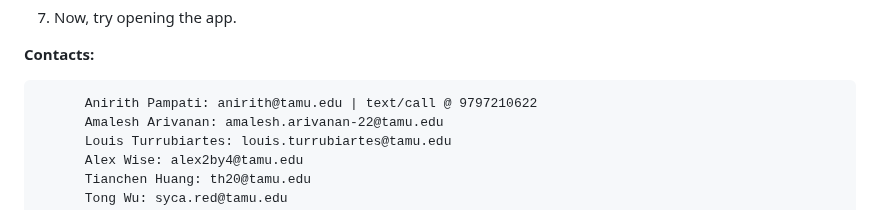
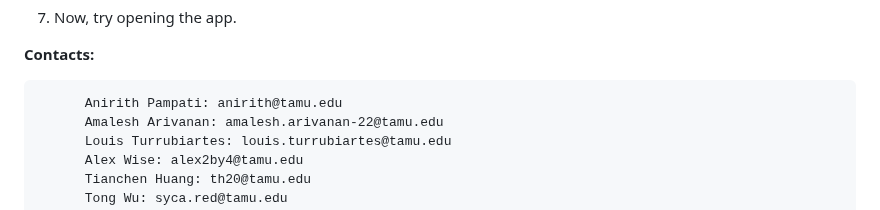
Before and after one commit to xint040/csce606teamcourseprojecteventnxt_FORKED, a Markdown page: README.md, the part around the change. GitHub-like rendering.

```diff
--- a/README.md
+++ b/README.md
@@ -163,7 +163,7 @@ It is highly recommended to push the app to heroku using the "Container Registry
 
 **Contacts:**
 
-          Anirith Pampati: anirith@tamu.edu | text/call @ 9797210622
+          Anirith Pampati: anirith@tamu.edu
           Amalesh Arivanan: amalesh.arivanan-22@tamu.edu
           Louis Turrubiartes: louis.turrubiartes@tamu.edu
           Alex Wise: alex2by4@tamu.edu
```
